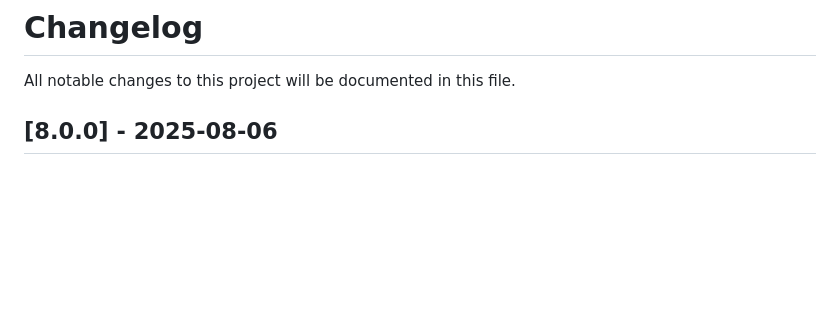
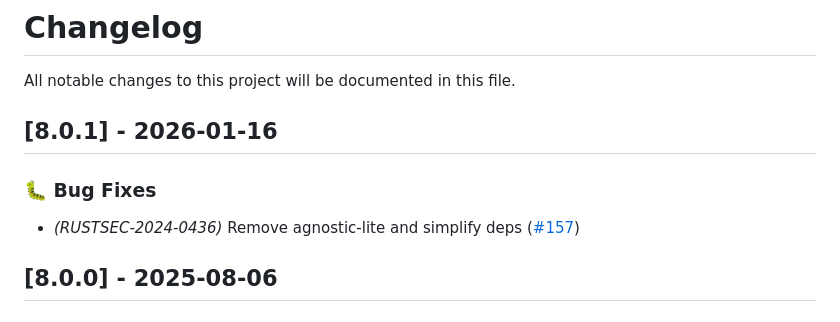
Before and after one commit to Cosmian/findex, a Markdown page: CHANGELOG.md, the part around one of its changes. Rendered like a GitHub page; blank space fills up the shorter version.

```diff
--- a/CHANGELOG.md
+++ b/CHANGELOG.md
@@ -1,6 +1,12 @@
 # Changelog
 
 All notable changes to this project will be documented in this file.
+
+## [8.0.1] - 2026-01-16
+
+### 🐛 Bug Fixes
+
+- *(RUSTSEC-2024-0436)* Remove agnostic-lite and simplify deps ([#157](https://github.com/Cosmian/findex/pull/157))
 
 ## [8.0.0] - 2025-08-06
 
```
Also changed, not shown: other parts of CHANGELOG.md (+1 -1 lines).
